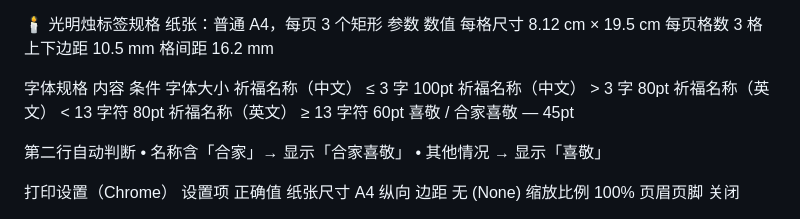
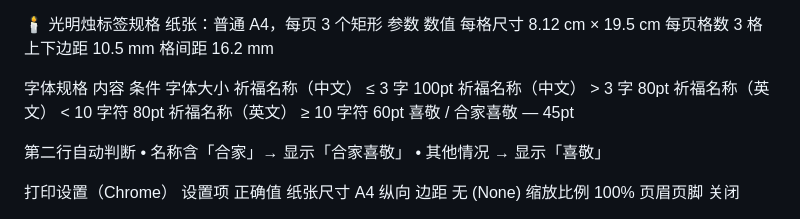
Before and after one commit to tingtingwudidi/OfferingPrintingSystem, a Markdown page: README.md, the part around the change. GitHub-like rendering.

Commit message:
Update font size conditions for English names

```diff
--- a/README.md
+++ b/README.md
@@ -64,8 +64,8 @@ Vertical pitch	21.2 mm（无间隙）
 内容	条件	字体大小
 祈福名称（中文）	≤ 3 字	100pt
 祈福名称（中文）	> 3 字	80pt
-祈福名称（英文）	< 13 字符	80pt
-祈福名称（英文）	≥ 13 字符	60pt
+祈福名称（英文）	< 10 字符	80pt
+祈福名称（英文）	≥ 10 字符	60pt
 喜敬 / 合家喜敬	—	45pt
 
 第二行自动判断
```
